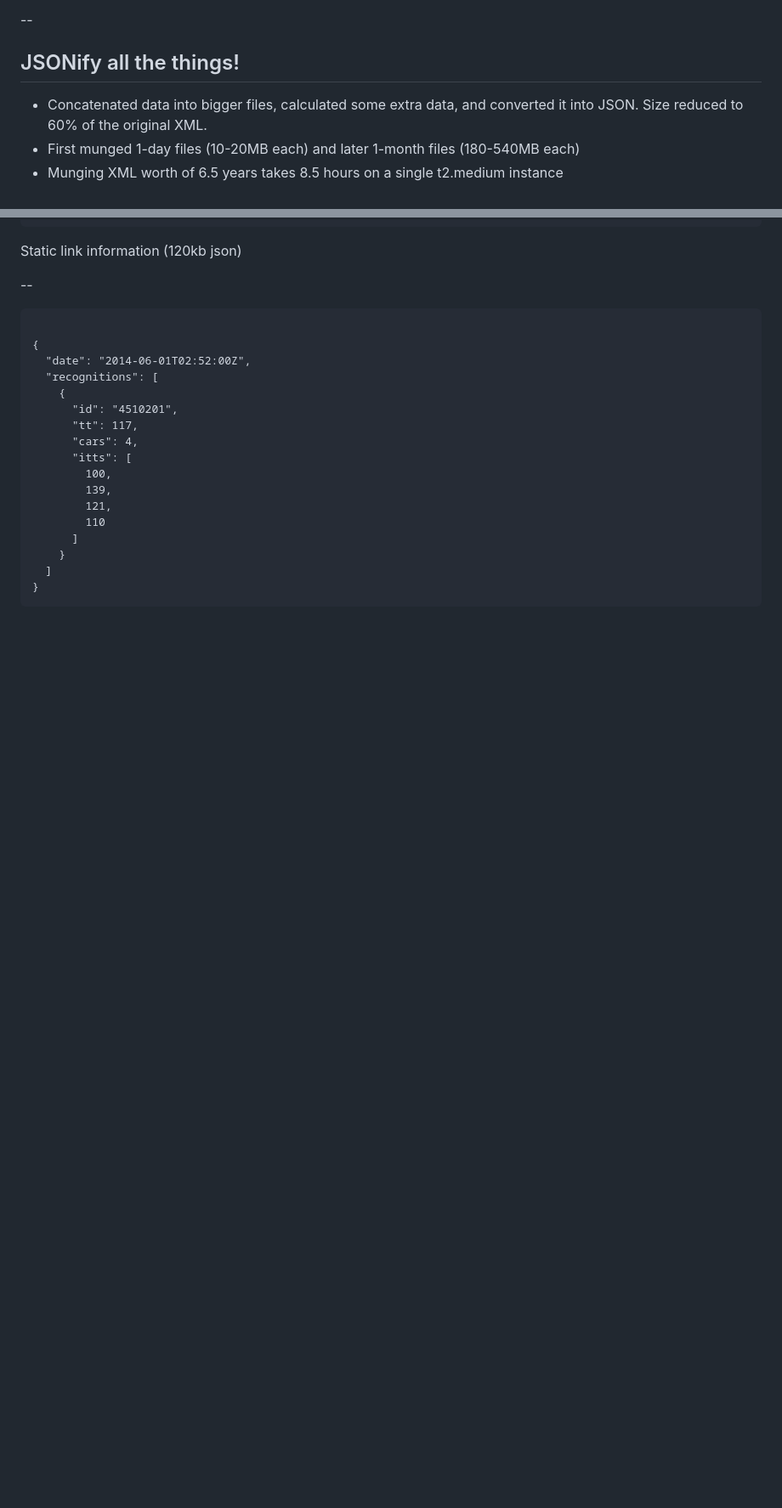
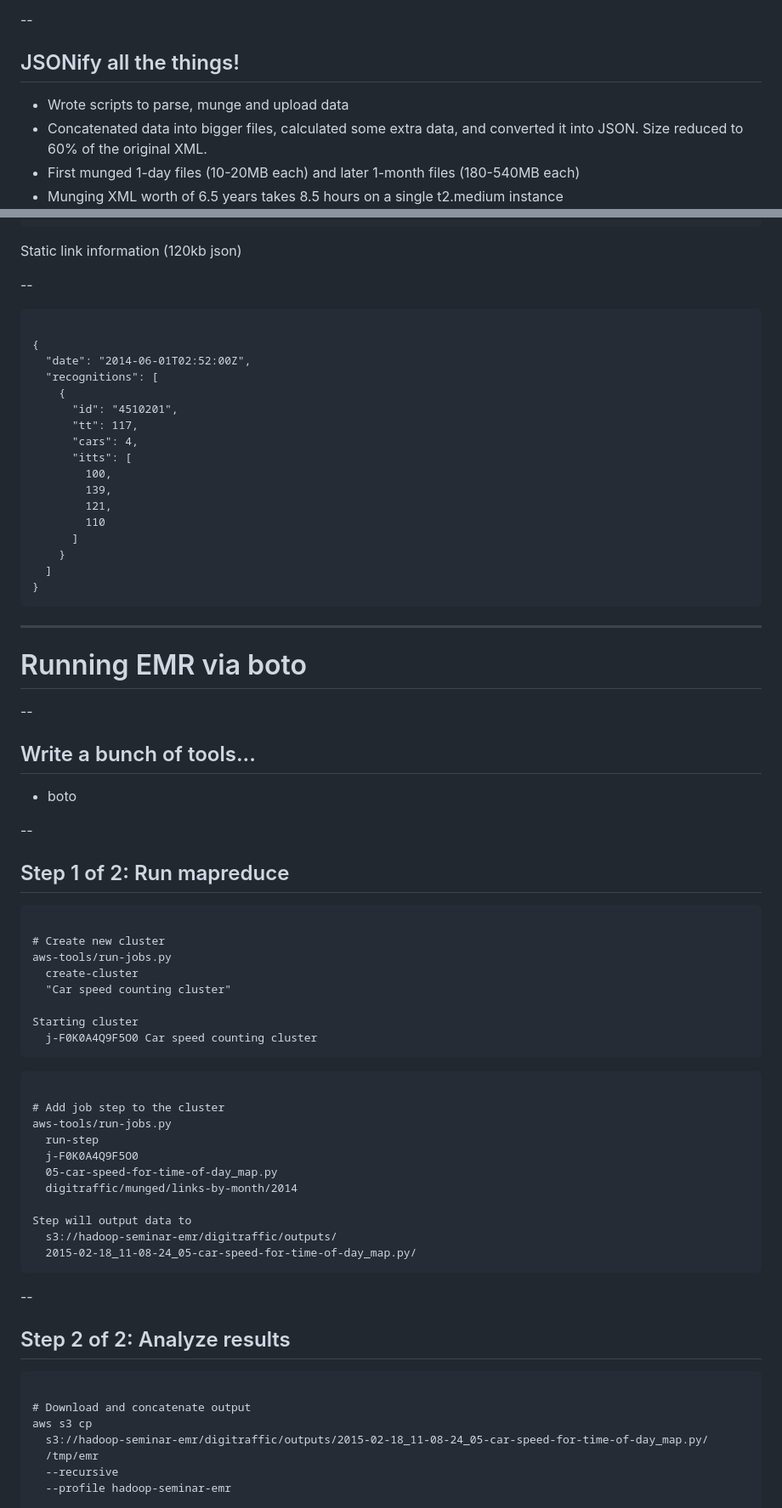
Before and after one commit to gofore/aws-emr, a Markdown page: presentation/README.md, 2 parts joined by grey strips. Shown: that part at 85% size. GitHub-like rendering; blank space fills up the shorter version.

```diff
--- a/presentation/README.md
+++ b/presentation/README.md
@@ -204,6 +204,7 @@ Each file contains finished passthroughs for each road segment during one minute
 
 ## JSONify all the things!
 
+- Wrote scripts to parse, munge and upload data
 - Concatenated data into bigger files, calculated some extra data, and converted it into JSON. Size reduced to 60% of the original XML.
 - First munged 1-day files (10-20MB each) and later 1-month files (180-540MB each)
 - Munging XML worth of 6.5 years takes 8.5 hours on a single t2.medium instance
@@ -255,3 +256,52 @@ Static link information (120kb json)
 }
 </code></pre>
 
+---
+
+# Running EMR via boto
+
+--
+
+## Write a bunch of tools...
+
+- boto
+
+--
+
+## Step 1 of 2: Run mapreduce
+
+<pre><code data-trim="" class="bash">
+# Create new cluster
+aws-tools/run-jobs.py
+  create-cluster
+  "Car speed counting cluster"
+
+Starting cluster
+  j-F0K0A4Q9F5O0 Car speed counting cluster
+</code></pre>
+
+<pre><code data-trim="" class="bash">
+# Add job step to the cluster
+aws-tools/run-jobs.py
+  run-step
+  j-F0K0A4Q9F5O0
+  05-car-speed-for-time-of-day_map.py
+  digitraffic/munged/links-by-month/2014
+
+Step will output data to
+  s3://hadoop-seminar-emr/digitraffic/outputs/
+  2015-02-18_11-08-24_05-car-speed-for-time-of-day_map.py/
+</code></pre>
+
+--
+
+## Step 2 of 2: Analyze results
+
+<pre><code data-trim="" class="bash">
+# Download and concatenate output
+aws s3 cp
+  s3://hadoop-seminar-emr/digitraffic/outputs/2015-02-18_11-08-24_05-car-speed-for-time-of-day_map.py/
+  /tmp/emr
+  --recursive
+  --profile hadoop-seminar-emr
+
```
Also changed, not shown: other parts of presentation/README.md (+17 -0 lines), images/ec2-console.png (added), images/graphs.png (added).
